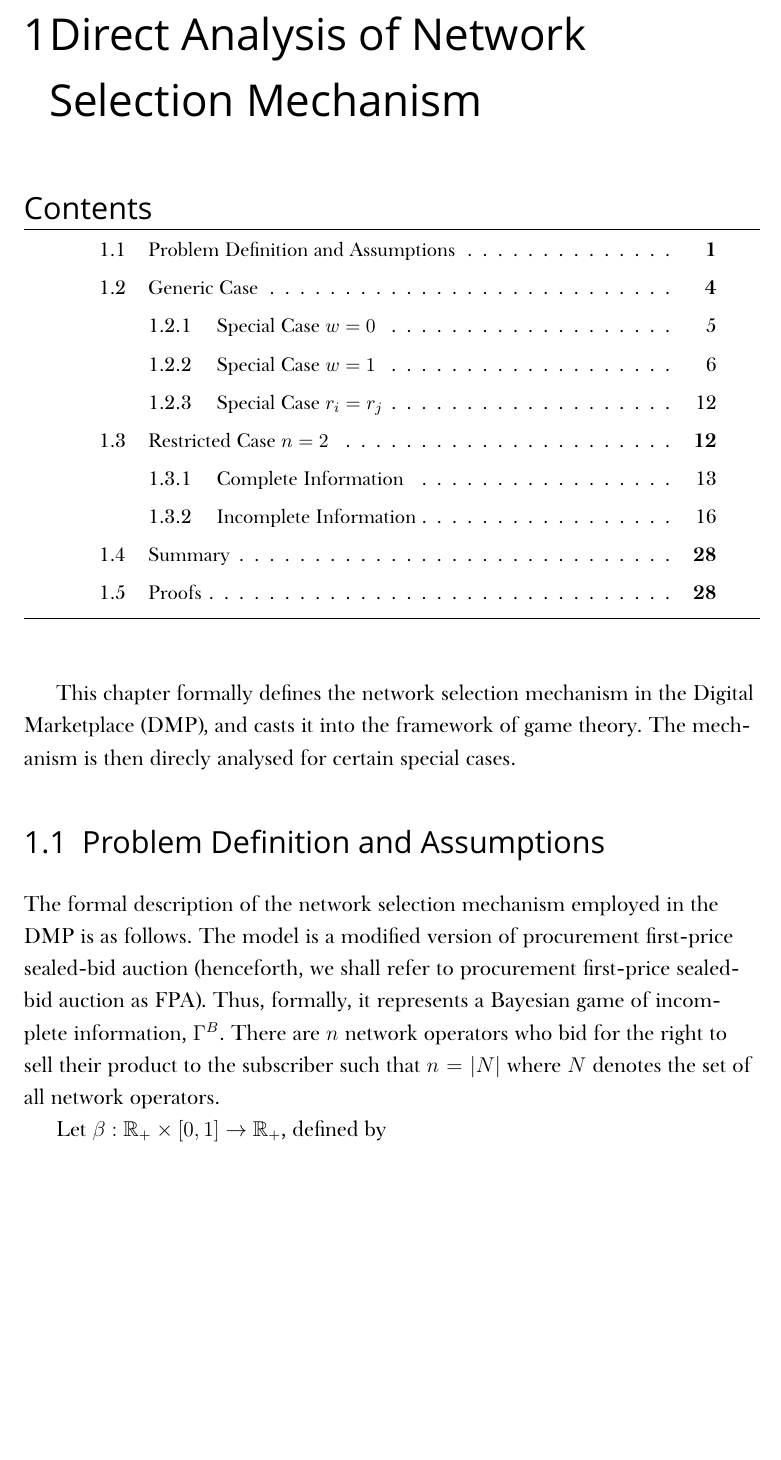
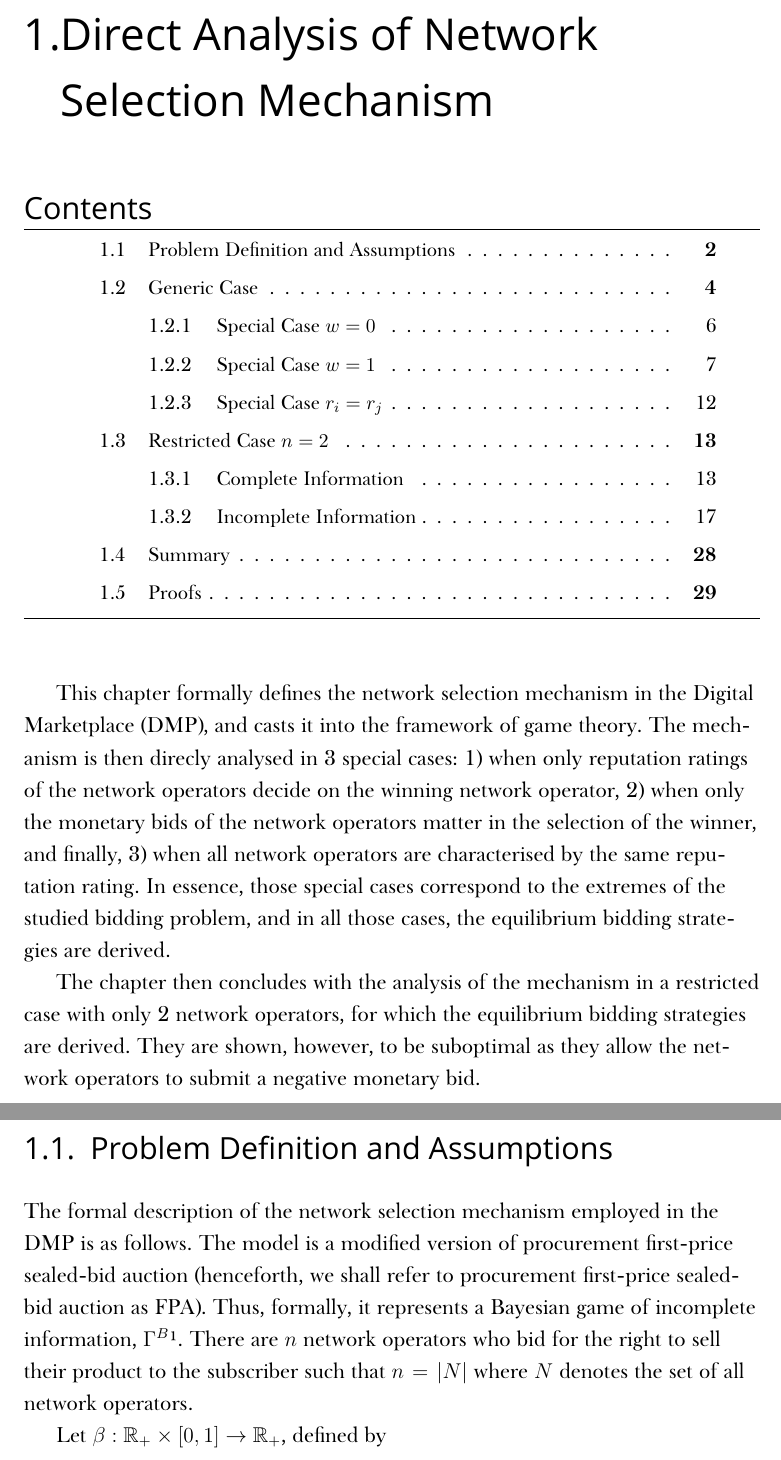
Before and after one commit to kubkon/Thesis, a LaTeX thesis (Thesis.tex, which reads Direct/Direct.tex): part of page 7 of 109 before the commit and two parts of pages 7 and 8 of 117 after it, the two joined at a grey line, cut so that both start at the same text, the shorter picture padded with empty space. Compiled offline with XeLaTeX; a missing font is replaced by an installed copy or a similar font.

Commit message:
Extend introduction to chapter Direct.

```diff
--- a/Direct/Direct.tex
+++ b/Direct/Direct.tex
@@ -5,11 +5,13 @@
 \minitoc
 \vspace{10mm}
 
-This chapter formally defines the network selection mechanism in the Digital Marketplace (DMP), and casts it into the framework of game theory. The mechanism is then direcly analysed for certain special cases.
+This chapter formally defines the network selection mechanism in the Digital Marketplace (DMP), and casts it into the framework of game theory. The mechanism is then direcly analysed in 3 special cases: 1) when only reputation ratings of the network operators decide on the winning network operator, 2) when only the monetary bids of the network operators matter in the selection of the winner, and finally, 3) when all network operators are characterised by the same reputation rating. In essence, those special cases correspond to the extremes of the studied bidding problem, and in all those cases, the equilibrium bidding strategies are derived.
+
+The chapter then concludes with the analysis of the mechanism in a restricted case with only 2 network operators, for which the equilibrium bidding strategies are derived. They are shown, however, to be suboptimal as they allow the network operators to submit a negative monetary bid.
 
 \section{Problem Definition and Assumptions} % (fold)
 \label{sec:problem_definition_and_assumptions_direct}
-The formal description of the network selection mechanism employed in the DMP is as follows. The model is a modified version of procurement first-price sealed-bid auction (henceforth, we shall refer to procurement first-price sealed-bid auction as FPA). Thus, formally, it represents a Bayesian game of incomplete information, $\Gamma^B$. There are $n$ network operators who bid for the right to sell their product to the subscriber such that $n = |N|$ where $N$ denotes the set of all network operators.
+The formal description of the network selection mechanism employed in the DMP is as follows. The model is a modified version of procurement first-price sealed-bid auction (henceforth, we shall refer to procurement first-price sealed-bid auction as FPA). Thus, formally, it represents a Bayesian game of incomplete information, $\Gamma^B$\footnote{See Appendix~\ref{cha:notation} for the definition of a Bayesian game, and any other game theoretical and mathematical concepts used in this chapter.}. There are $n$ network operators who bid for the right to sell their product to the subscriber such that $n = |N|$ where $N$ denotes the set of all network operators.
 
 Let $\beta : \mathbb{R}_+\times [0,1] \to \mathbb{R}_+$, defined by
 \begin{equation}
```
Also changed, not shown: Thesis.tex (+2 -2 lines).
